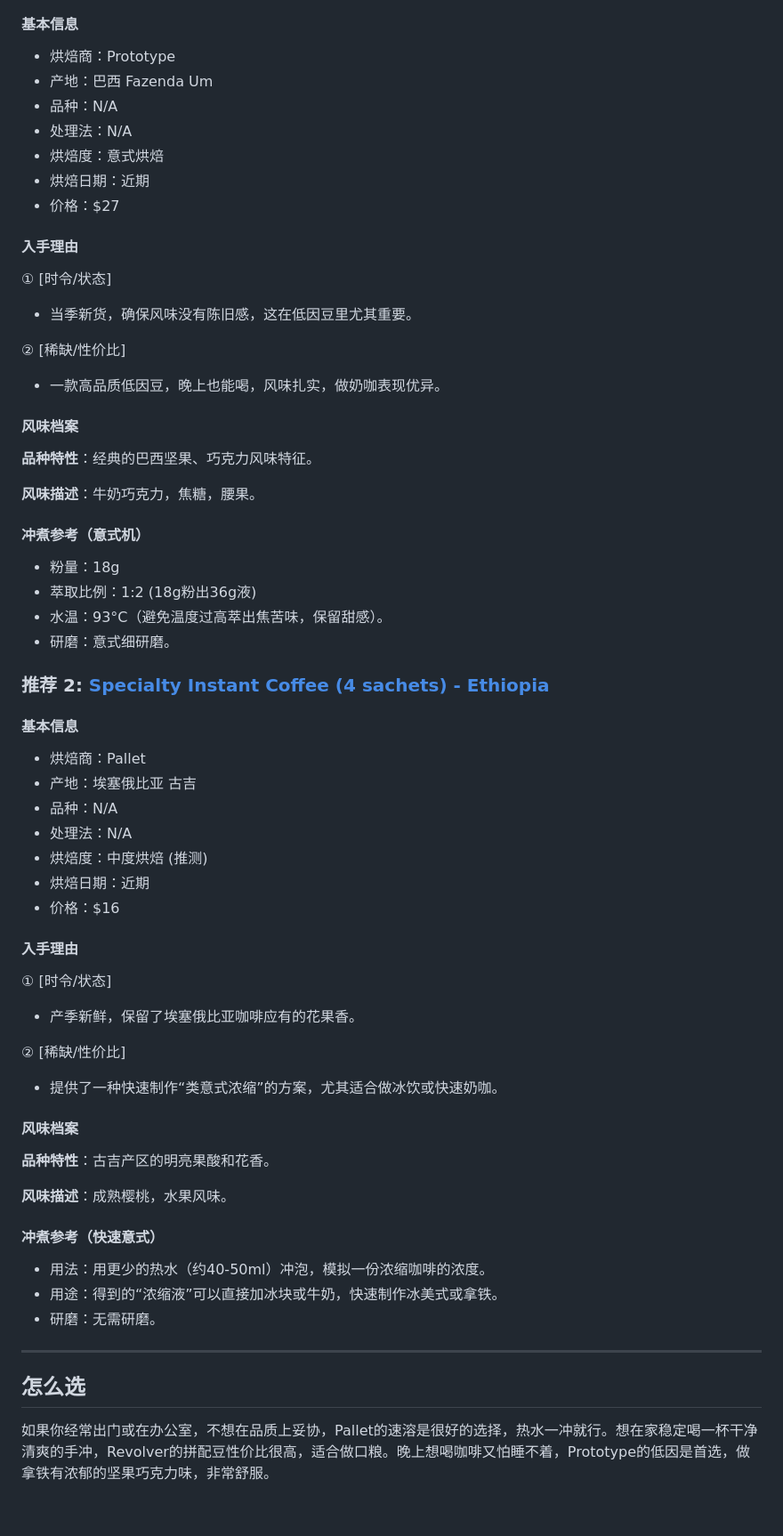
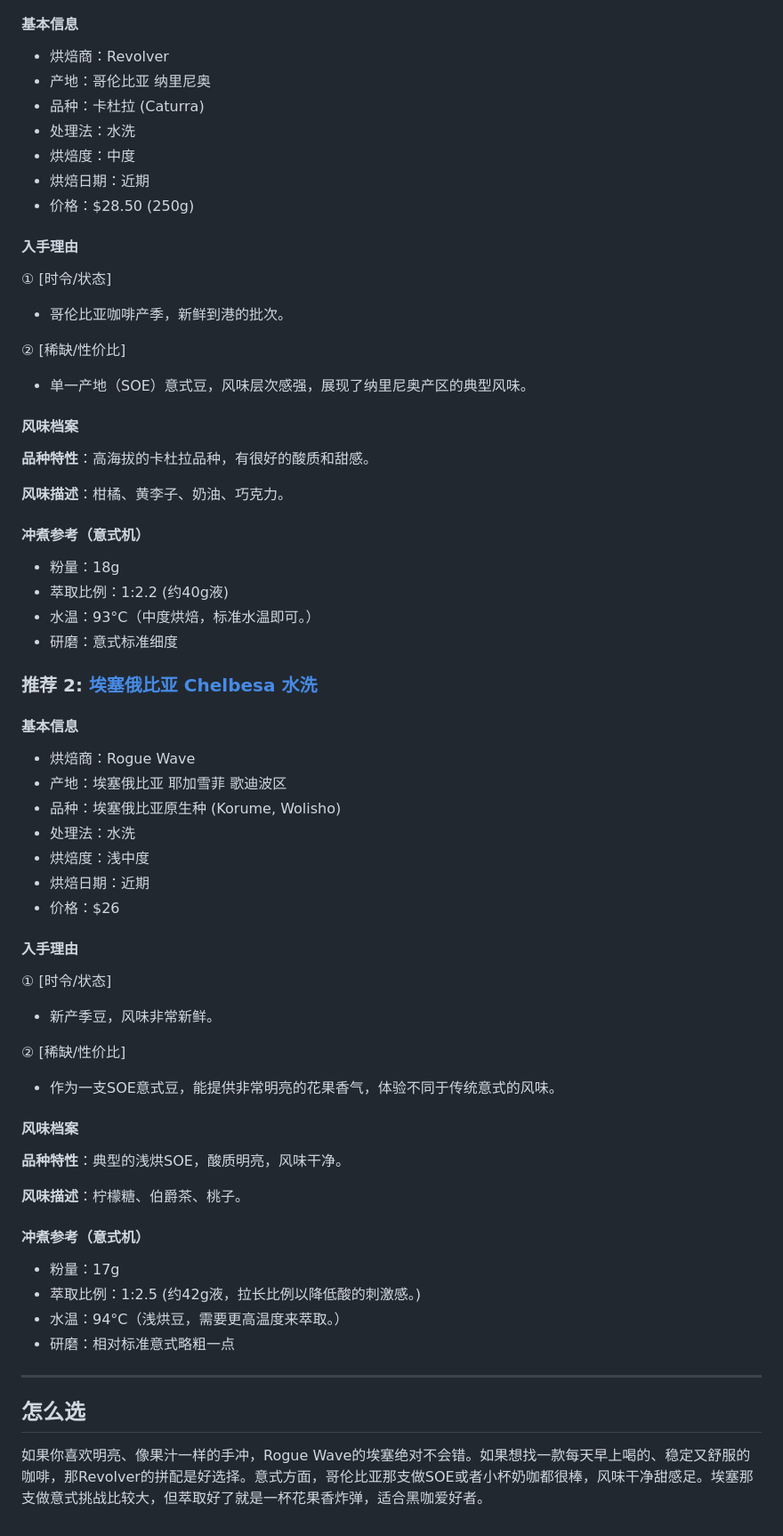
Before and after one commit to minzhang28/coffee-weekly, a Markdown page: posts/2026-02-01/chinese.md, the part around one of its changes. Shown at 89% size. Drawn GitHub-style.

Commit message:
Add Chinese coffee report for 2026-02-01

```diff
--- a/posts/2026-02-01/chinese.md
+++ b/posts/2026-02-01/chinese.md
@@ -70,61 +70,62 @@
 
 #### 基本信息
-- 烘焙商：Prototype
-- 产地：巴西 Fazenda Um
-- 品种：N/A
-- 处理法：N/A
-- 烘焙度：意式烘焙
+- 烘焙商：Revolver
+- 产地：哥伦比亚 纳里尼奥
+- 品种：卡杜拉 (Caturra)
+- 处理法：水洗
+- 烘焙度：中度
 - 烘焙日期：近期
-- 价格：$27
+- 价格：$28.50 (250g)
 
 #### 入手理由
 ① [时令/状态]
-- 当季新货，确保风味没有陈旧感，这在低因豆里尤其重要。
+- 哥伦比亚咖啡产季，新鲜到港的批次。
 
 ② [稀缺/性价比]
-- 一款高品质低因豆，晚上也能喝，风味扎实，做奶咖表现优异。
+- 单一产地（SOE）意式豆，风味层次感强，展现了纳里尼奥产区的典型风味。
 
 #### 风味档案
-**品种特性**：经典的巴西坚果、巧克力风味特征。
+**品种特性**：高海拔的卡杜拉品种，有很好的酸质和甜感。
 
-**风味描述**：牛奶巧克力，焦糖，腰果。
+**风味描述**：柑橘、黄李子、奶油、巧克力。
 
 #### 冲煮参考（意式机）
 - 粉量：18g
-- 萃取比例：1:2 (18g粉出36g液)
-- 水温：93°C（避免温度过高萃出焦苦味，保留甜感）。
-- 研磨：意式细研磨。
+- 萃取比例：1:2.2 (约40g液)
+- 水温：93°C（中度烘焙，标准水温即可。）
+- 研磨：意式标准细度
 
-### 推荐 2: [Specialty Instant Coffee (4 sachets) - Ethiopia](https://palletcoffeeroasters.com/products/specialty-instant-coffee-6-sachets)
+### 推荐 2: [埃塞俄比亚 Chelbesa 水洗](https://roguewavecoffee.ca/products/ethiopia-chelbesa-one-station-washed)
 
 #### 基本信息
-- 烘焙商：Pallet
-- 产地：埃塞俄比亚 古吉
-- 品种：N/A
-- 处理法：N/A
-- 烘焙度：中度烘焙 (推测)
+- 烘焙商：Rogue Wave
+- 产地：埃塞俄比亚 耶加雪菲 歌迪波区
+- 品种：埃塞俄比亚原生种 (Korume, Wolisho)
+- 处理法：水洗
+- 烘焙度：浅中度
 - 烘焙日期：近期
-- 价格：$16
+- 价格：$26
 
 #### 入手理由
 ① [时令/状态]
-- 产季新鲜，保留了埃塞俄比亚咖啡应有的花果香。
+- 新产季豆，风味非常新鲜。
 
 ② [稀缺/性价比]
-- 提供了一种快速制作“类意式浓缩”的方案，尤其适合做冰饮或快速奶咖。
+- 作为一支SOE意式豆，能提供非常明亮的花果香气，体验不同于传统意式的风味。
 
 #### 风味档案
-**品种特性**：古吉产区的明亮果酸和花香。
+**品种特性**：典型的浅烘SOE，酸质明亮，风味干净。
 
-**风味描述**：成熟樱桃，水果风味。
+**风味描述**：柠檬糖、伯爵茶、桃子。
 
-#### 冲煮参考（快速意式）
-- 用法：用更少的热水（约40-50ml）冲泡，模拟一份浓缩咖啡的浓度。
-- 用途：得到的“浓缩液”可以直接加冰块或牛奶，快速制作冰美式或拿铁。
-- 研磨：无需研磨。
+#### 冲煮参考（意式机）
+- 粉量：17g
+- 萃取比例：1:2.5 (约42g液，拉长比例以降低酸的刺激感。)
+- 水温：94°C（浅烘豆，需要更高温度来萃取。）
+- 研磨：相对标准意式略粗一点
 
 ---
 
 ## 怎么选
 
-如果你经常出门或在办公室，不想在品质上妥协，Pallet的速溶是很好的选择，热水一冲就行。想在家稳定喝一杯干净清爽的手冲，Revolver的拼配豆性价比很高，适合做口粮。晚上想喝咖啡又怕睡不着，Prototype的低因是首选，做拿铁有浓郁的坚果巧克力味，非常舒服。
+如果你喜欢明亮、像果汁一样的手冲，Rogue Wave的埃塞绝对不会错。如果想找一款每天早上喝的、稳定又舒服的咖啡，那Revolver的拼配是好选择。意式方面，哥伦比亚那支做SOE或者小杯奶咖都很棒，风味干净甜感足。埃塞那支做意式挑战比较大，但萃取好了就是一杯花果香炸弹，适合黑咖爱好者。
```
Also changed, not shown: other parts of posts/2026-02-01/chinese.md (+28 -28 lines).
